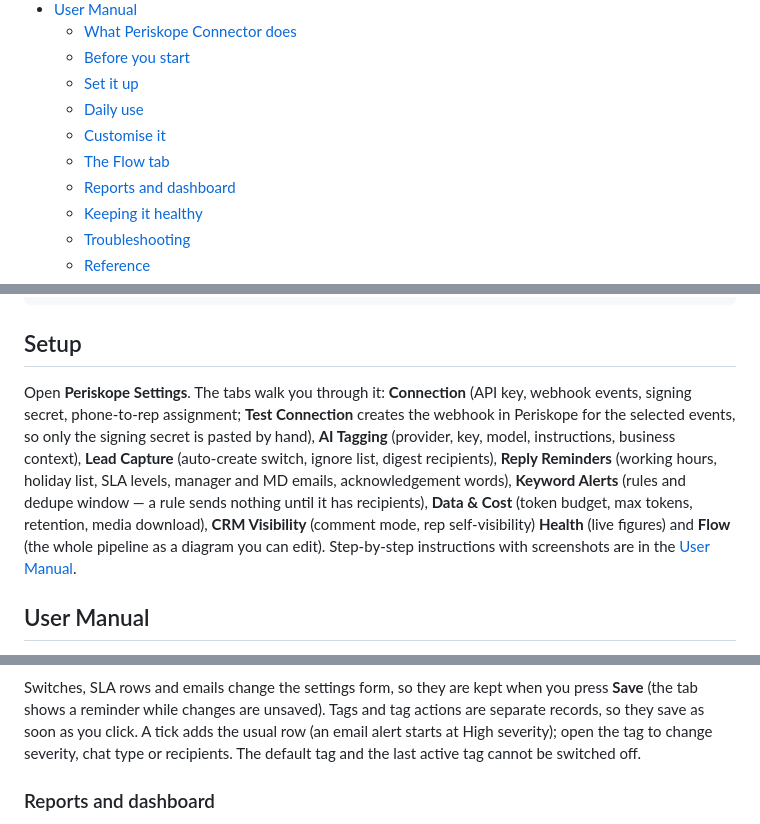
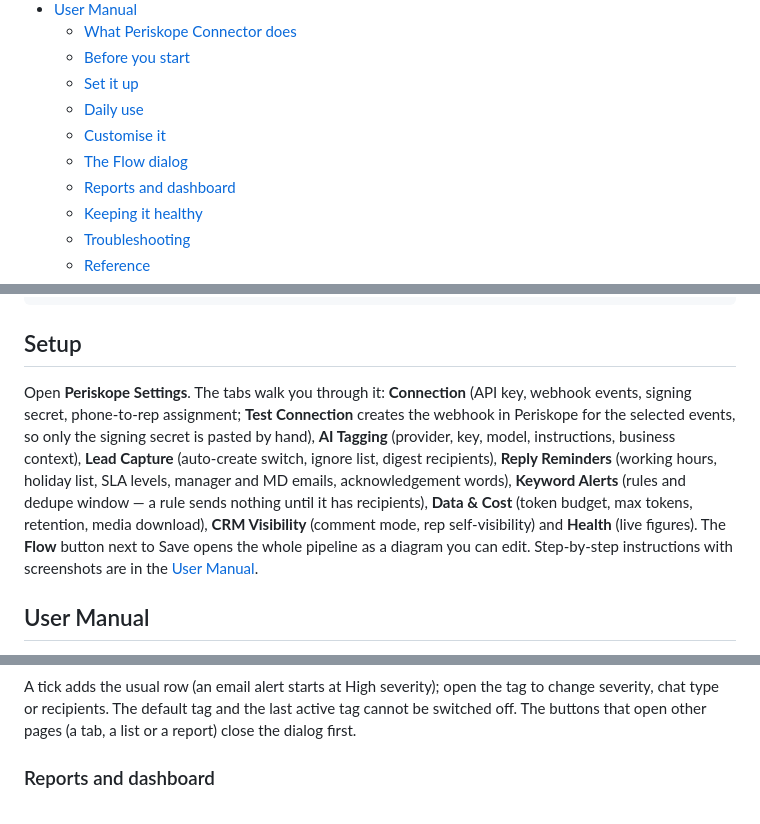
Before and after one commit to rs-rethik/Periskope-Connector, a Markdown page: README.md, 3 parts joined by grey strips. Drawn GitHub-style.

```diff
--- a/README.md
+++ b/README.md
@@ -37,7 +37,7 @@ Sales conversations usually live on each rep's phone, so management cannot see t
   * [Set it up](#set-it-up)
   * [Daily use](#daily-use)
   * [Customise it](#customise-it)
-  * [The Flow tab](#the-flow-tab)
+  * [The Flow dialog](#the-flow-dialog)
   * [Reports and dashboard](#reports-and-dashboard)
   * [Keeping it healthy](#keeping-it-healthy)
   * [Troubleshooting](#troubleshooting)
@@ -101,7 +101,7 @@ bench --site $SITE_NAME migrate
 
 ## Setup
 
-Open **Periskope Settings**. The tabs walk you through it: **Connection** (API key, webhook events, signing secret, phone-to-rep assignment; **Test Connection** creates the webhook in Periskope for the selected events, so only the signing secret is pasted by hand), **AI Tagging** (provider, key, model, instructions, business context), **Lead Capture** (auto-create switch, ignore list, digest recipients), **Reply Reminders** (working hours, holiday list, SLA levels, manager and MD emails, acknowledgement words), **Keyword Alerts** (rules and dedupe window — a rule sends nothing until it has recipients), **Data & Cost** (token budget, max tokens, retention, media download), **CRM Visibility** (comment mode, rep self-visibility) **Health** (live figures) and **Flow** (the whole pipeline as a diagram you can edit). Step-by-step instructions with screenshots are in the [User Manual](#user-manual).
+Open **Periskope Settings**. The tabs walk you through it: **Connection** (API key, webhook events, signing secret, phone-to-rep assignment; **Test Connection** creates the webhook in Periskope for the selected events, so only the signing secret is pasted by hand), **AI Tagging** (provider, key, model, instructions, business context), **Lead Capture** (auto-create switch, ignore list, digest recipients), **Reply Reminders** (working hours, holiday list, SLA levels, manager and MD emails, acknowledgement words), **Keyword Alerts** (rules and dedupe window — a rule sends nothing until it has recipients), **Data & Cost** (token budget, max tokens, retention, media download), **CRM Visibility** (comment mode, rep self-visibility) and **Health** (live figures). The **Flow** button next to Save opens the whole pipeline as a diagram you can edit. Step-by-step instructions with screenshots are in the [User Manual](#user-manual).
 
 ## User Manual
 
@@ -394,6 +396,6 @@ What you can change in a panel:
 *Tag actions: one tick per tag and action.*
 
-Switches, SLA rows and emails change the settings form, so they are kept when you press **Save** (the tab shows a reminder while changes are unsaved). Tags and tag actions are separate records, so they save as soon as you click. A tick adds the usual row (an email alert starts at High severity); open the tag to change severity, chat type or recipients. The default tag and the last active tag cannot be switched off.
+A tick adds the usual row (an email alert starts at High severity); open the tag to change severity, chat type or recipients. The default tag and the last active tag cannot be switched off. The buttons that open other pages (a tab, a list or a report) close the dialog first.
 
 ### Reports and dashboard
 
```
Also changed, not shown: other parts of README.md (+9 -7 lines), docs/manual/31-flow-dialog-sla-ladder.jpg (added), docs/manual/32-flow-dialog-tag-actions.jpg (added).
